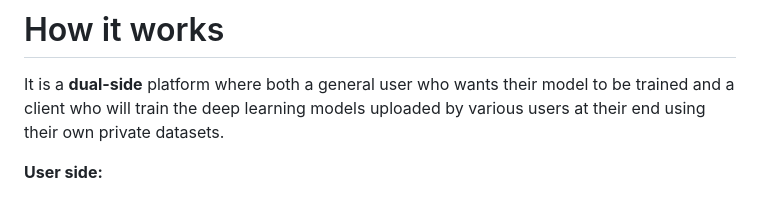
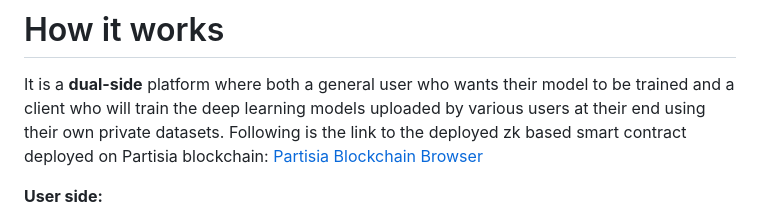
Before and after one commit to pranjal12-web/zkpfl, a Markdown page: README.md, the part around the change. Drawn GitHub-style.

```diff
--- a/README.md
+++ b/README.md
@@ -21,6 +21,8 @@ The motivation for the same was derived from [this talk](https://youtu.be/TrrioY
 # How it works
 
 It is a **dual-side** platform where both a general user who wants their model to be trained and a client who will train the deep learning models uploaded by various users at their end using their own private datasets.
+Following is the link to the deployed zk based smart contract deployed on Partisia blockchain:
+[Partisia Blockchain Browser](https://browser.testnet.partisiablockchain.com/contracts/030031ef6d22b69bd582b53753f133dc42280c891f)
 
 **User side:**
 
```
